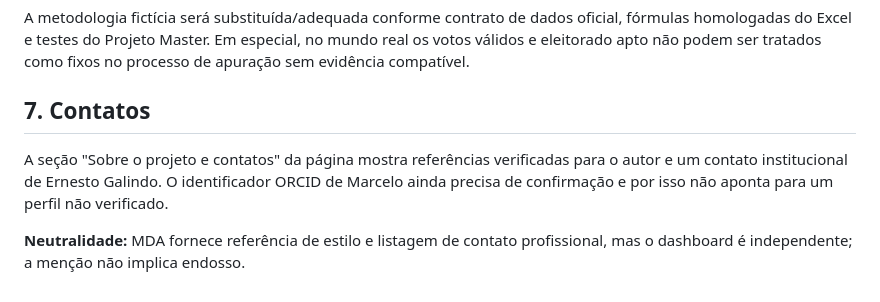
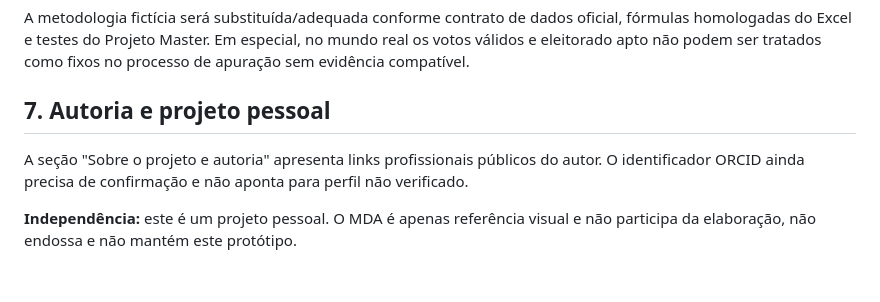
Before and after one commit to marcelo7bastos/monitor-eleitoral-2026, a Markdown page: docs/METODOLOGIA_DASHBOARD.md, the part around the change. Rendered like a GitHub page.

Commit message:
privacy: remove referência a contato de terceiro na metodologia

```diff
--- a/docs/METODOLOGIA_DASHBOARD.md
+++ b/docs/METODOLOGIA_DASHBOARD.md
@@ -100,8 +100,8 @@ A escala vertical se ajusta aos valores da série e **não começa obrigatoriame
 
 A metodologia fictícia será substituída/adequada conforme contrato de dados oficial, fórmulas homologadas do Excel e testes do Projeto Master. Em especial, no mundo real os votos válidos e eleitorado apto não podem ser tratados como fixos no processo de apuração sem evidência compatível.
 
-## 7. Contatos
+## 7. Autoria e projeto pessoal
 
-A seção "Sobre o projeto e contatos" da página mostra referências verificadas para o autor e um contato institucional de Ernesto Galindo. O identificador ORCID de Marcelo ainda precisa de confirmação e por isso não aponta para um perfil não verificado.
+A seção "Sobre o projeto e autoria" apresenta links profissionais públicos do autor. O identificador ORCID ainda precisa de confirmação e não aponta para perfil não verificado.
 
-**Neutralidade:** MDA fornece referência de estilo e listagem de contato profissional, mas o dashboard é independente; a menção não implica endosso.
+**Independência:** este é um projeto pessoal. O MDA é apenas referência visual e não participa da elaboração, não endossa e não mantém este protótipo.
```
